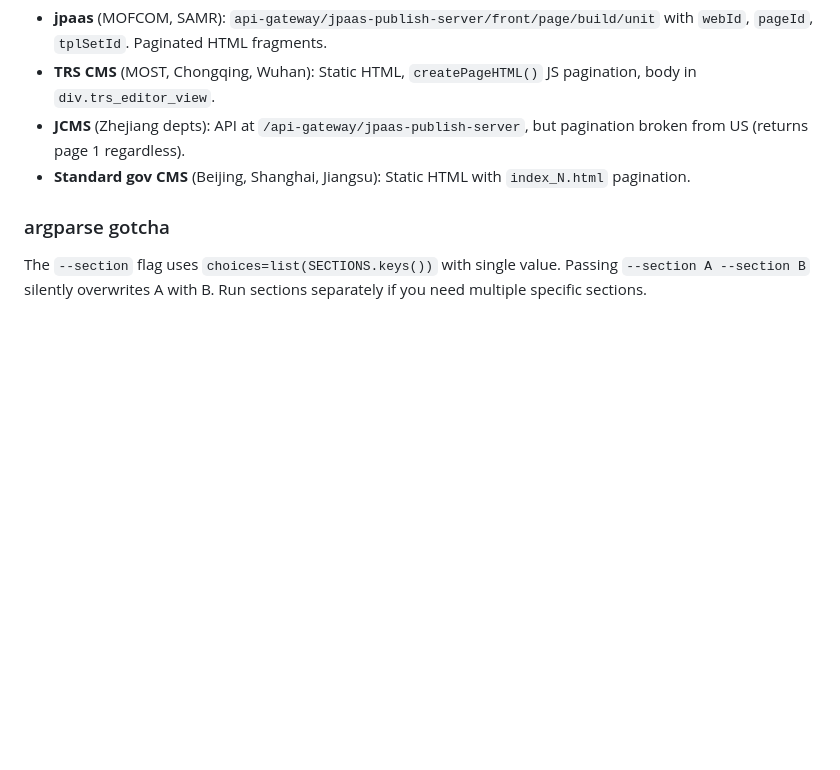
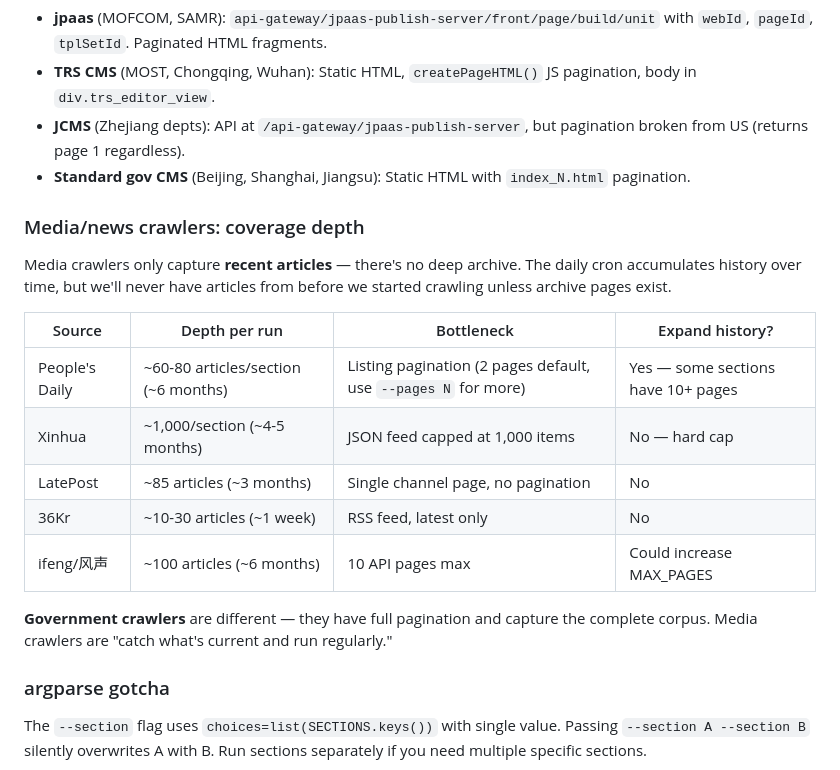
Before and after one commit to hulelan/china-governance, a Markdown page: docs/runbooks/crawling.md, the part around the change. Drawn GitHub-style; blank space fills up the shorter version.

Commit message:
Document media crawler coverage depth and history limitations
Media crawlers only capture recent articles (no deep archive).
Table shows per-source depth, bottleneck, and whether expansion
is possible. Contrasts with gov crawlers that get full corpus.

Co-Authored-By: Claude Opus 4.6 (1M context) <noreply@anthropic.com>

```diff
--- a/docs/runbooks/crawling.md
+++ b/docs/runbooks/crawling.md
@@ -187,6 +187,20 @@ All crawlers support `--stats`, `--list-only`, `--db <path>` flags.
 - **JCMS** (Zhejiang depts): API at `/api-gateway/jpaas-publish-server`, but pagination broken from US (returns page 1 regardless).
 - **Standard gov CMS** (Beijing, Shanghai, Jiangsu): Static HTML with `index_N.html` pagination.
 
+### Media/news crawlers: coverage depth
+
+Media crawlers only capture **recent articles** — there's no deep archive. The daily cron accumulates history over time, but we'll never have articles from before we started crawling unless archive pages exist.
+
+| Source | Depth per run | Bottleneck | Expand history? |
+|--------|--------------|------------|----------------|
+| People's Daily | ~60-80 articles/section (~6 months) | Listing pagination (2 pages default, use `--pages N` for more) | Yes — some sections have 10+ pages |
+| Xinhua | ~1,000/section (~4-5 months) | JSON feed capped at 1,000 items | No — hard cap |
+| LatePost | ~85 articles (~3 months) | Single channel page, no pagination | No |
+| 36Kr | ~10-30 articles (~1 week) | RSS feed, latest only | No |
+| ifeng/风声 | ~100 articles (~6 months) | 10 API pages max | Could increase MAX_PAGES |
+
+**Government crawlers** are different — they have full pagination and capture the complete corpus. Media crawlers are "catch what's current and run regularly."
+
 ### argparse gotcha
 The `--section` flag uses `choices=list(SECTIONS.keys())` with single value. Passing `--section A --section B` silently overwrites A with B. Run sections separately if you need multiple specific sections.
 
```
